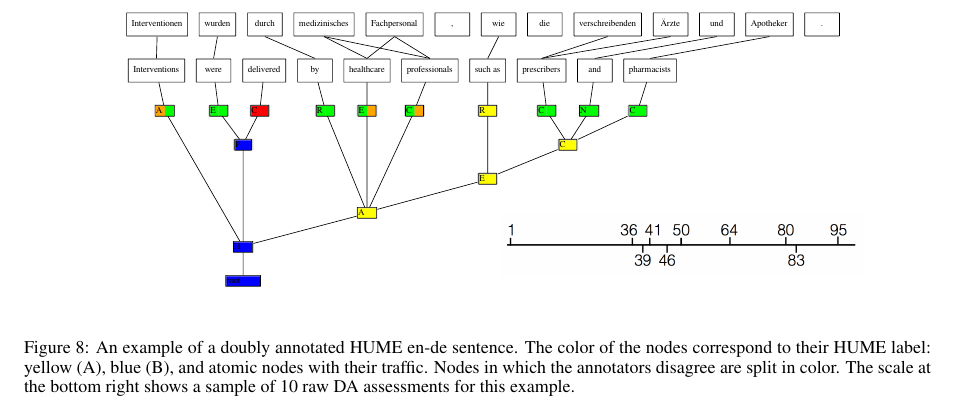
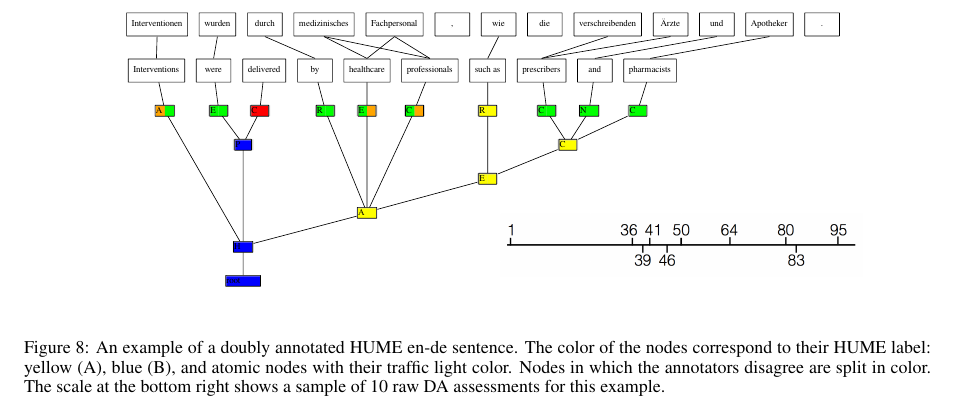
Before and after one commit to bhaddow/hume-data, a LaTeX paper (paper/main.tex): part of page 9 of 11, cut so that both start at the same text. Compiled offline with pdfLaTeX.

Commit message:
Fixed typo, added final camera ready to git

```diff
--- a/paper/main.tex
+++ b/paper/main.tex
@@ -1193,7 +1193,7 @@ For both target languages, correlation is highest in the 'all' case, supporting
 %\includegraphics[width=0.6\textwidth]{DAline-extract.png}
 %\end{tabular}
 \caption{An example of a doubly annotated HUME en-de sentence. The color of the nodes correspond to their
-  HUME label: yellow (A), blue (B), and atomic nodes with their traffic. Nodes in which the annotators
+  HUME label: yellow (A), blue (B), and atomic nodes with their traffic light color. Nodes in which the annotators
   disagree are split in color. The scale at the bottom right shows a sample of 10 raw DA assessments
   for this example. }
 \label{fig:humeeg}
```
Also changed, not shown: paper/EMNLP-camera-ready.pdf (added).
